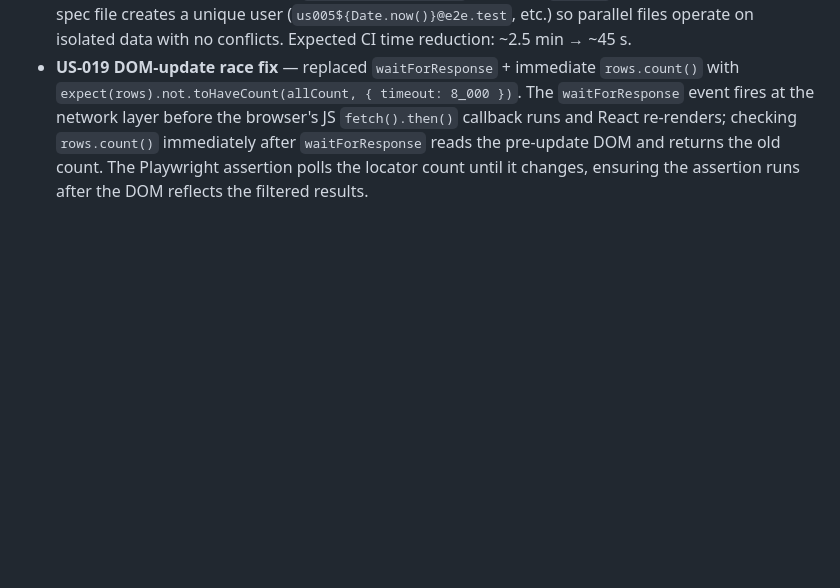
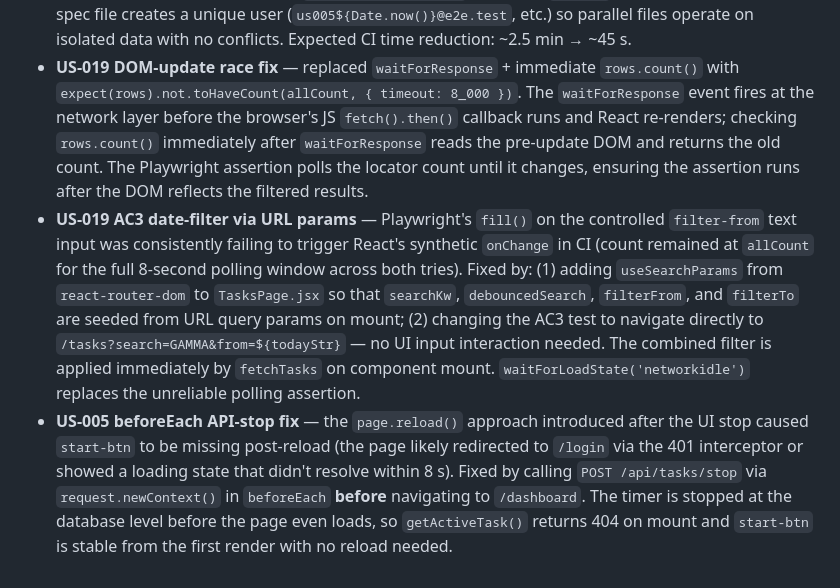
Before and after one commit to AliAkbarBaloch/Time-Tracker-App, a Markdown page: README.md, the part around the change. Rendered like a GitHub page; blank space fills up the shorter version.

Commit message:
docs: update README with US-005 API-stop fix and US-019 URL-param date filter explanation

```diff
--- a/README.md
+++ b/README.md
@@ -591,3 +591,5 @@ Member response shape:
 - **US-005 DOM-detach fix** — after stopping a running timer in `beforeEach`, the spec now calls `page.reload()` before proceeding. Stopping the timer triggers rapid re-renders (`setActiveTask(null)` followed by `setElapsed('00:00:00')`) that briefly unmount `start-btn` from the DOM; Playwright's `click()` keeps retrying until the 30-second timeout. Reloading gives React a clean mount with no active timer, so `start-btn` is stable from the start of the test.
 - **Playwright parallel workers** — `playwright.config.ts` increased `workers` from 1 to 4 in CI. Each spec file creates a unique user (`us005${Date.now()}@e2e.test`, etc.) so parallel files operate on isolated data with no conflicts. Expected CI time reduction: ~2.5 min → ~45 s.
 - **US-019 DOM-update race fix** — replaced `waitForResponse` + immediate `rows.count()` with `expect(rows).not.toHaveCount(allCount, { timeout: 8_000 })`. The `waitForResponse` event fires at the network layer before the browser's JS `fetch().then()` callback runs and React re-renders; checking `rows.count()` immediately after `waitForResponse` reads the pre-update DOM and returns the old count. The Playwright assertion polls the locator count until it changes, ensuring the assertion runs after the DOM reflects the filtered results.
+- **US-019 AC3 date-filter via URL params** — Playwright's `fill()` on the controlled `filter-from` text input was consistently failing to trigger React's synthetic `onChange` in CI (count remained at `allCount` for the full 8-second polling window across both tries). Fixed by: (1) adding `useSearchParams` from `react-router-dom` to `TasksPage.jsx` so that `searchKw`, `debouncedSearch`, `filterFrom`, and `filterTo` are seeded from URL query params on mount; (2) changing the AC3 test to navigate directly to `/tasks?search=GAMMA&from=${todayStr}` — no UI input interaction needed. The combined filter is applied immediately by `fetchTasks` on component mount. `waitForLoadState('networkidle')` replaces the unreliable polling assertion.
+- **US-005 beforeEach API-stop fix** — the `page.reload()` approach introduced after the UI stop caused `start-btn` to be missing post-reload (the page likely redirected to `/login` via the 401 interceptor or showed a loading state that didn't resolve within 8 s). Fixed by calling `POST /api/tasks/stop` via `request.newContext()` in `beforeEach` **before** navigating to `/dashboard`. The timer is stopped at the database level before the page even loads, so `getActiveTask()` returns 404 on mount and `start-btn` is stable from the first render with no reload needed.
```
